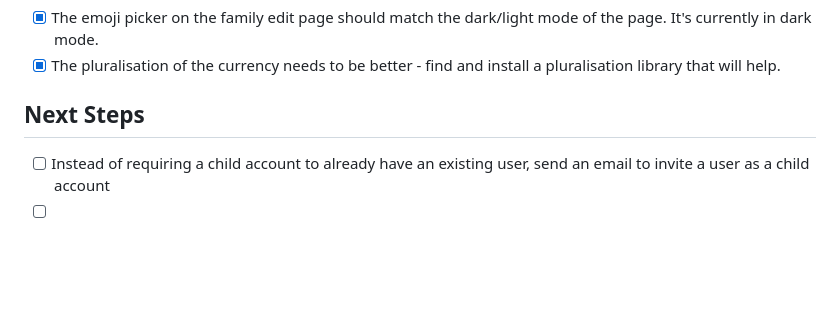
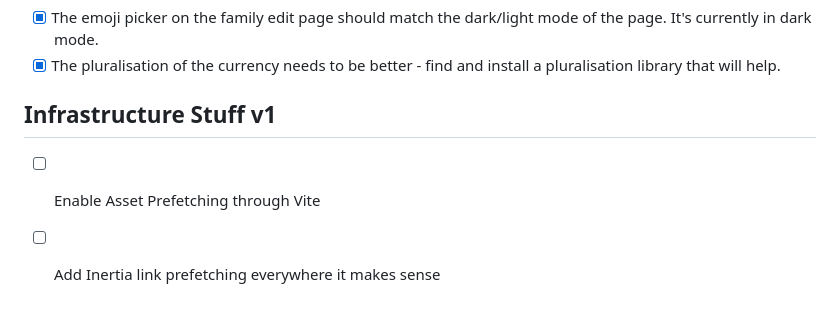
Before and after one commit to bslinger/pocket-money, a Markdown page: TODO.md, the part around the change. Drawn GitHub-style; blank space fills up the shorter version.

Commit message:
Update TODO

```diff
--- a/TODO.md
+++ b/TODO.md
@@ -125,6 +125,6 @@ Organised by strategic area, with specific tasks nested under each.
  - [x] The emoji picker on the family edit page should match the dark/light mode of the page. It's currently in dark mode.
  - [x] The pluralisation of the currency needs to be better - find and install a pluralisation library that will help.
 
-## Next Steps
- - [ ] Instead of requiring a child account to already have an existing user, send an email to invite a user as a child account
- - [ ]
+## Infrastructure Stuff v1
+ - [ ] Enable Asset Prefetching through Vite
+ - [ ] Add Inertia link prefetching everywhere it makes sense
```
